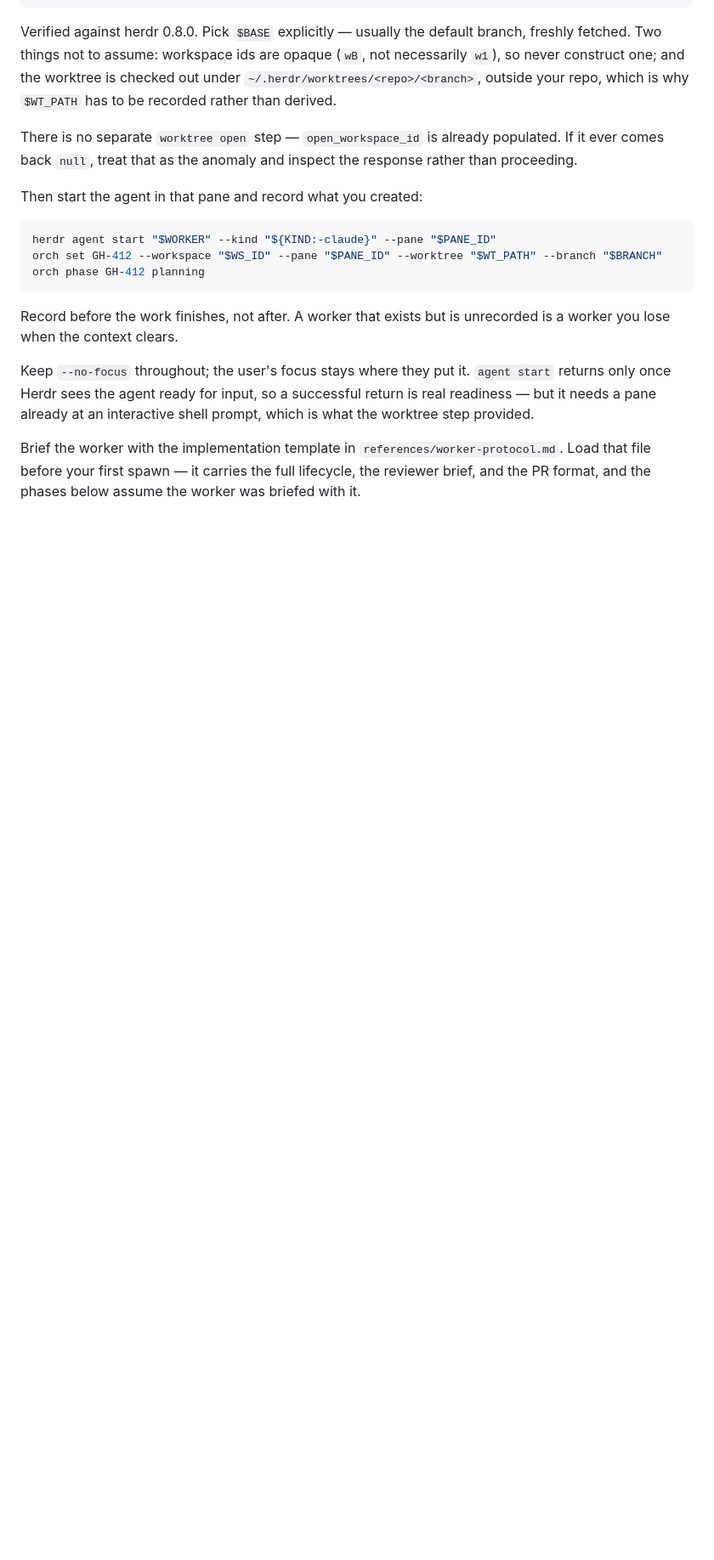
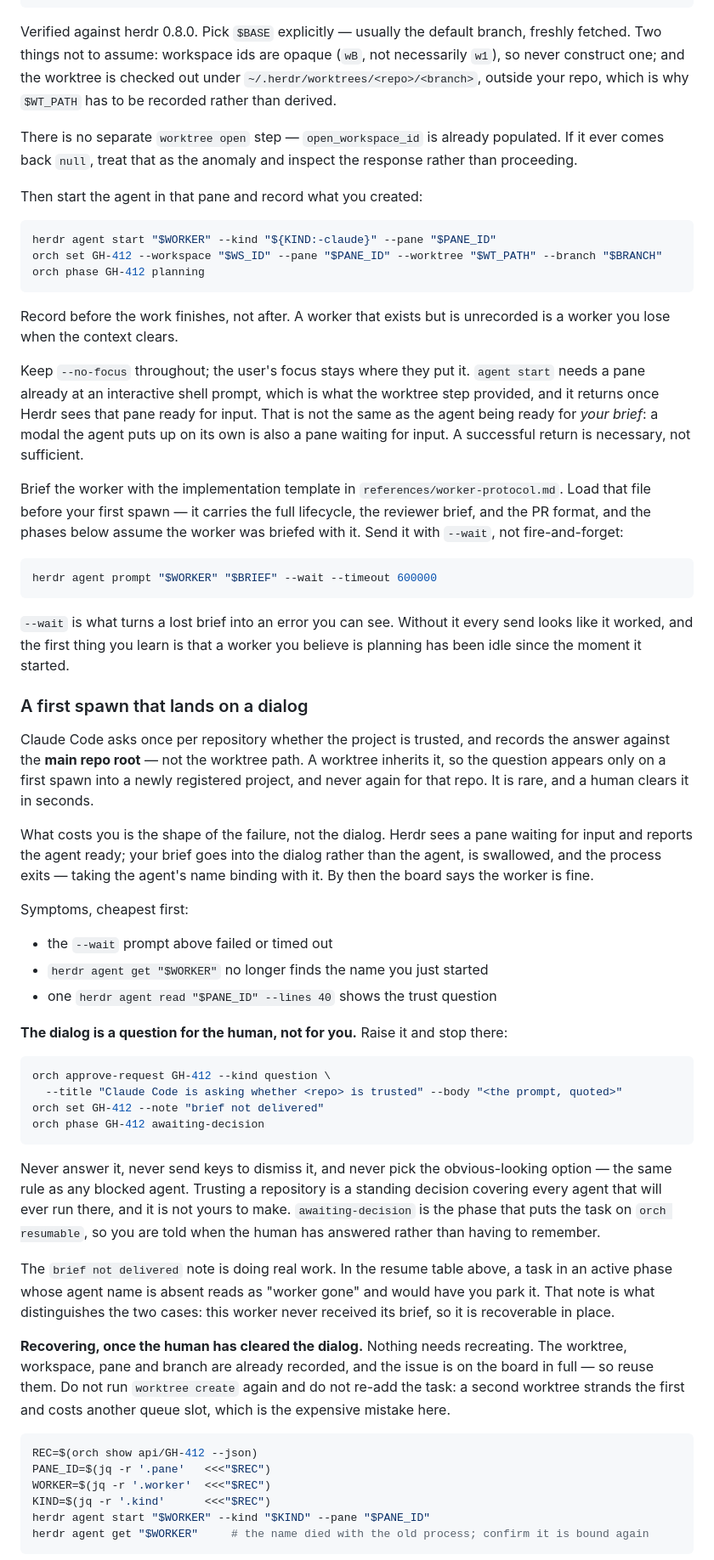
Before and after one commit to maulik13/herdr-orchestrator, a Markdown page: skills/orchestrate/SKILL.md, the part around one of its changes. Shown at 85% size. GitHub-like rendering; blank space fills up the shorter version.

Commit message:
docs: recover a worker spawn that lands on the trust dialog
`herdr agent start` returns once Herdr sees the pane ready for input, which a
modal also satisfies. The skill claimed that return was real readiness, so the
orchestrator briefed into the dialog: the brief was swallowed, the process
exited, and the agent's name binding went with it.

Correct the readiness claim, send the brief with `--wait` so a swallowed one
fails loudly, and document the recovery. The worktree, workspace, pane and
branch are already on the board and the brief is rebuildable from
`orch show --json`, so the task is recovered in place rather than respawned —
a second worktree would strand the first and cost another queue slot.

The dialog itself stays a question for the human: raised as a question
approval, parked in `awaiting-decision` so `orch resumable` reports the answer,
and never dismissed by the orchestrator. Trust is keyed on the main repo root,
not the worktree path, so it is asked once per newly registered project.

Co-Authored-By: Claude Opus 5 (1M context) <noreply@anthropic.com>

````diff
--- a/skills/orchestrate/SKILL.md
+++ b/skills/orchestrate/SKILL.md
@@ -140,6 +142,49 @@ orch phase GH-412 planning
 
 Record before the work finishes, not after. A worker that exists but is unrecorded is a worker you lose when the context clears.
 
-Keep `--no-focus` throughout; the user's focus stays where they put it. `agent start` returns only once Herdr sees the agent ready for input, so a successful return is real readiness — but it needs a pane already at an interactive shell prompt, which is what the worktree step provided.
+Keep `--no-focus` throughout; the user's focus stays where they put it. `agent start` needs a pane already at an interactive shell prompt, which is what the worktree step provided, and it returns once Herdr sees that pane ready for input. That is not the same as the agent being ready for *your brief*: a modal the agent puts up on its own is also a pane waiting for input. A successful return is necessary, not sufficient.
 
-Brief the worker with the implementation template in `references/worker-protocol.md`. Load that file before your first spawn — it carries the full lifecycle, the reviewer brief, and the PR format, and the phases below assume the worker was briefed with it.
+Brief the worker with the implementation template in `references/worker-protocol.md`. Load that file before your first spawn — it carries the full lifecycle, the reviewer brief, and the PR format, and the phases below assume the worker was briefed with it. Send it with `--wait`, not fire-and-forget:
+
+```bash
+herdr agent prompt "$WORKER" "$BRIEF" --wait --timeout 600000
+```
+
+`--wait` is what turns a lost brief into an error you can see. Without it every send looks like it worked, and the first thing you learn is that a worker you believe is planning has been idle since the moment it started.
+
+### A first spawn that lands on a dialog
+
+Claude Code asks once per repository whether the project is trusted, and records the answer against the **main repo root** — not the worktree path. A worktree inherits it, so the question appears only on a first spawn into a newly registered project, and never again for that repo. It is rare, and a human clears it in seconds.
+
+What costs you is the shape of the failure, not the dialog. Herdr sees a pane waiting for input and reports the agent ready; your brief goes into the dialog rather than the agent, is swallowed, and the process exits — taking the agent's name binding with it. By then the board says the worker is fine.
+
+Symptoms, cheapest first:
+
+- the `--wait` prompt above failed or timed out
+- `herdr agent get "$WORKER"` no longer finds the name you just started
+- one `herdr agent read "$PANE_ID" --lines 40` shows the trust question
+
+**The dialog is a question for the human, not for you.** Raise it and stop there:
+
+```bash
+orch approve-request GH-412 --kind question \
+  --title "Claude Code is asking whether <repo> is trusted" --body "<the prompt, quoted>"
+orch set GH-412 --note "brief not delivered"
+orch phase GH-412 awaiting-decision
+```
+
+Never answer it, never send keys to dismiss it, and never pick the obvious-looking option — the same rule as any blocked agent. Trusting a repository is a standing decision covering every agent that will ever run there, and it is not yours to make. `awaiting-decision` is the phase that puts the task on `orch resumable`, so you are told when the human has answered rather than having to remember.
+
+The `brief not delivered` note is doing real work. In the resume table above, a task in an active phase whose agent name is absent reads as "worker gone" and would have you park it. That note is what distinguishes the two cases: this worker never received its brief, so it is recoverable in place.
+
+**Recovering, once the human has cleared the dialog.** Nothing needs recreating. The worktree, workspace, pane and branch are already recorded, and the issue is on the board in full — so reuse them. Do not run `worktree create` again and do not re-add the task: a second worktree strands the first and costs another queue slot, which is the expensive mistake here.
+
+```bash
+REC=$(orch show api/GH-412 --json)
+PANE_ID=$(jq -r '.pane'   <<<"$REC")
+WORKER=$(jq -r '.worker'  <<<"$REC")
+KIND=$(jq -r '.kind'      <<<"$REC")
+herdr agent start "$WORKER" --kind "$KIND" --pane "$PANE_ID"
+herdr agent get "$WORKER"     # the name died with the old process; confirm it is bound again
+```
+
````
Also changed, not shown: other parts of skills/orchestrate/SKILL.md (+13 -0 lines).
